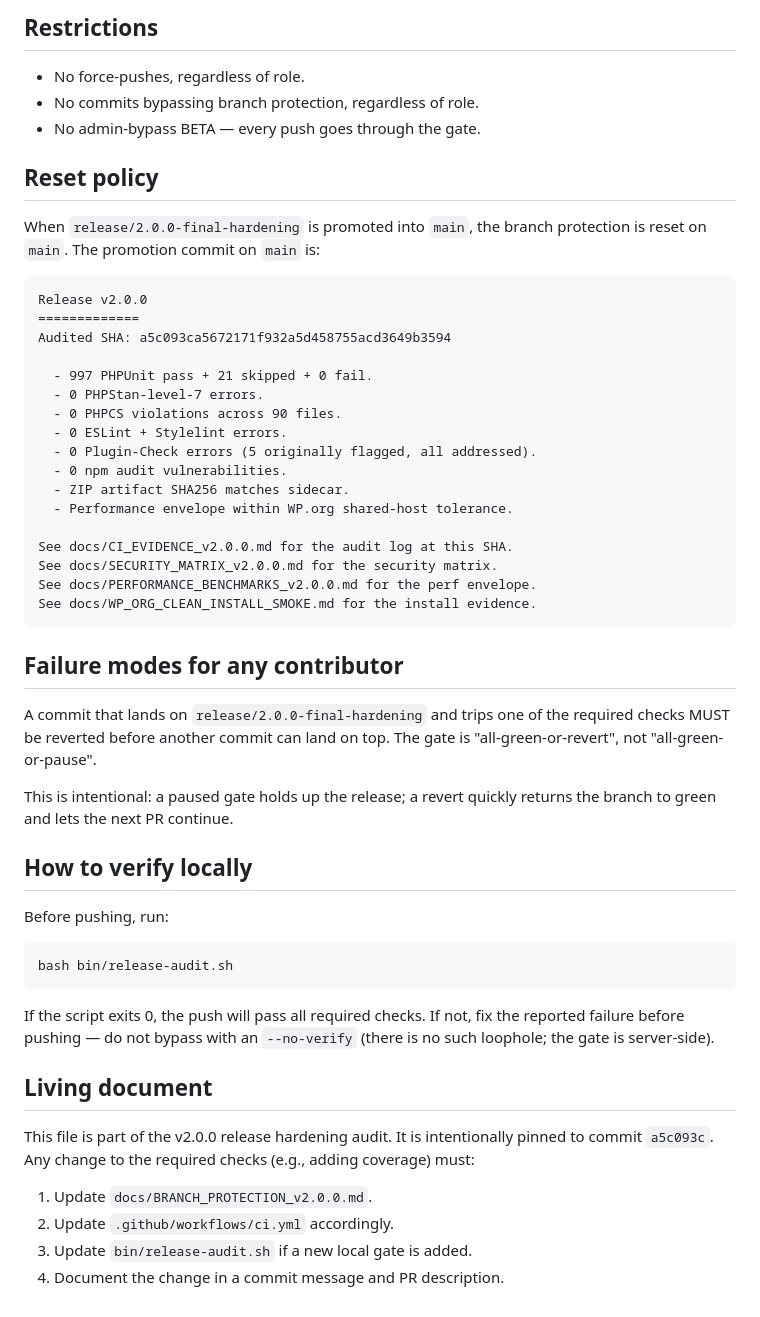
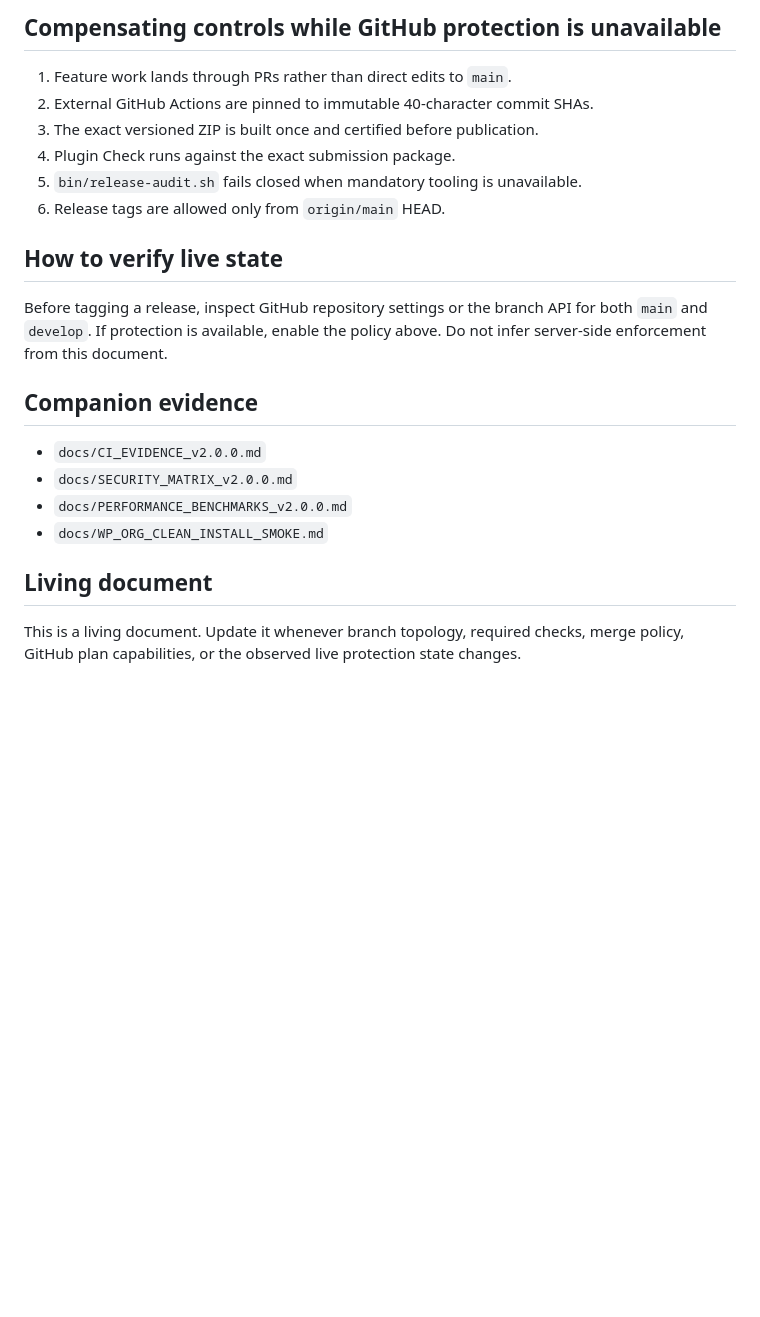
Before and after one commit to SimplixInnovations/sscribe-export-site-pages, a Markdown page: docs/BRANCH_PROTECTION_v2.0.0.md, the part around one of its changes. GitHub-like rendering; blank space fills up the shorter version.

````diff
--- a/docs/BRANCH_PROTECTION_v2.0.0.md
+++ b/docs/BRANCH_PROTECTION_v2.0.0.md
@@ -73,63 +65,28 @@ Additional required jobs (matrix):
 
-## Restrictions
+## Compensating controls while GitHub protection is unavailable
 
-- No force-pushes, regardless of role.
-- No commits bypassing branch protection, regardless of role.
-- No admin-bypass BETA — every push goes through the gate.
+1. Feature work lands through PRs rather than direct edits to `main`.
+2. External GitHub Actions are pinned to immutable 40-character commit SHAs.
+3. The exact versioned ZIP is built once and certified before publication.
+4. Plugin Check runs against the exact submission package.
+5. `bin/release-audit.sh` fails closed when mandatory tooling is unavailable.
+6. Release tags are allowed only from `origin/main` HEAD.
 
-## Reset policy
+## How to verify live state
 
-When `release/2.0.0-final-hardening` is promoted into `main`, the branch
-protection is reset on `main`. The promotion commit on `main` is:
+Before tagging a release, inspect GitHub repository settings or the branch API
+for both `main` and `develop`. If protection is available, enable the policy
+above. Do not infer server-side enforcement from this document.
 
-```
-Release v2.0.0
-=============
-Audited SHA: a5c093ca5672171f932a5d458755acd3649b3594
+## Companion evidence
 
-  - 997 PHPUnit pass + 21 skipped + 0 fail.
-  - 0 PHPStan-level-7 errors.
-  - 0 PHPCS violations across 90 files.
-  - 0 ESLint + Stylelint errors.
-  - 0 Plugin-Check errors (5 originally flagged, all addressed).
-  - 0 npm audit vulnerabilities.
-  - ZIP artifact SHA256 matches sidecar.
-  - Performance envelope within WP.org shared-host tolerance.
-
-See docs/CI_EVIDENCE_v2.0.0.md for the audit log at this SHA.
-See docs/SECURITY_MATRIX_v2.0.0.md for the security matrix.
-See docs/PERFORMANCE_BENCHMARKS_v2.0.0.md for the perf envelope.
-See docs/WP_ORG_CLEAN_INSTALL_SMOKE.md for the install evidence.
-```
-
-## Failure modes for any contributor
-
-A commit that lands on `release/2.0.0-final-hardening` and trips one
-of the required checks MUST be reverted before another commit can land
-on top. The gate is "all-green-or-revert", not "all-green-or-pause".
-
-This is intentional: a paused gate holds up the release; a revert
-quickly returns the branch to green and lets the next PR continue.
-
-## How to verify locally
-
-Before pushing, run:
-
-```bash
-bash bin/release-audit.sh
-```
-
-If the script exits 0, the push will pass all required checks. If not,
-fix the reported failure before pushing — do not bypass with an
-`--no-verify` (there is no such loophole; the gate is server-side).
+- `docs/CI_EVIDENCE_v2.0.0.md`
+- `docs/SECURITY_MATRIX_v2.0.0.md`
+- `docs/PERFORMANCE_BENCHMARKS_v2.0.0.md`
+- `docs/WP_ORG_CLEAN_INSTALL_SMOKE.md`
 
 ## Living document
 
-This file is part of the v2.0.0 release hardening audit. It is
-intentionally pinned to commit `a5c093c`. Any change to the required
-checks (e.g., adding coverage) must:
-
-1. Update `docs/BRANCH_PROTECTION_v2.0.0.md`.
-2. Update `.github/workflows/ci.yml` accordingly.
-3. Update `bin/release-audit.sh` if a new local gate is added.
-4. Document the change in a commit message and PR description.
+This is a living document. Update it whenever branch topology, required checks,
+merge policy, GitHub plan capabilities, or the observed live protection state
+changes.
````
Also changed, not shown: other parts of docs/BRANCH_PROTECTION_v2.0.0.md (+45 -53 lines).
